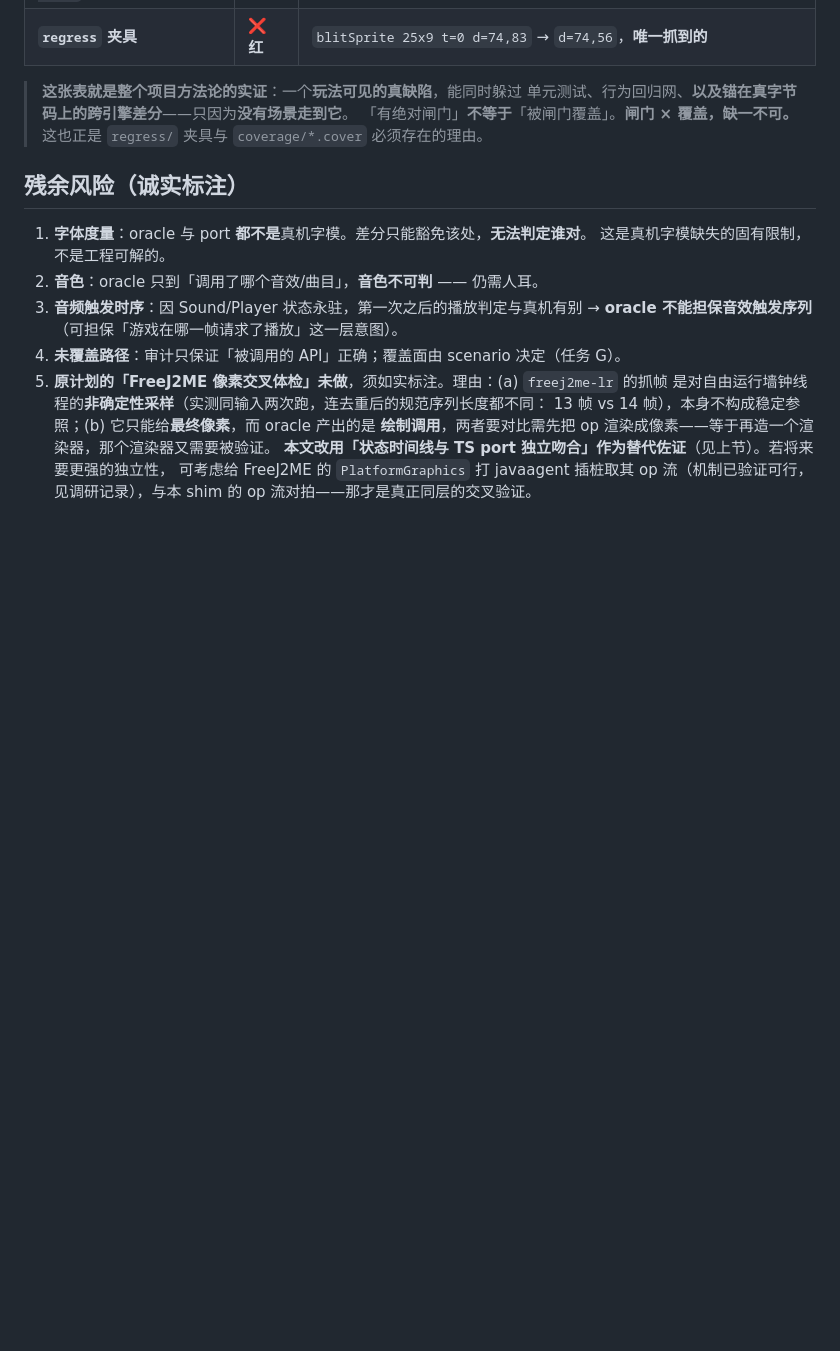
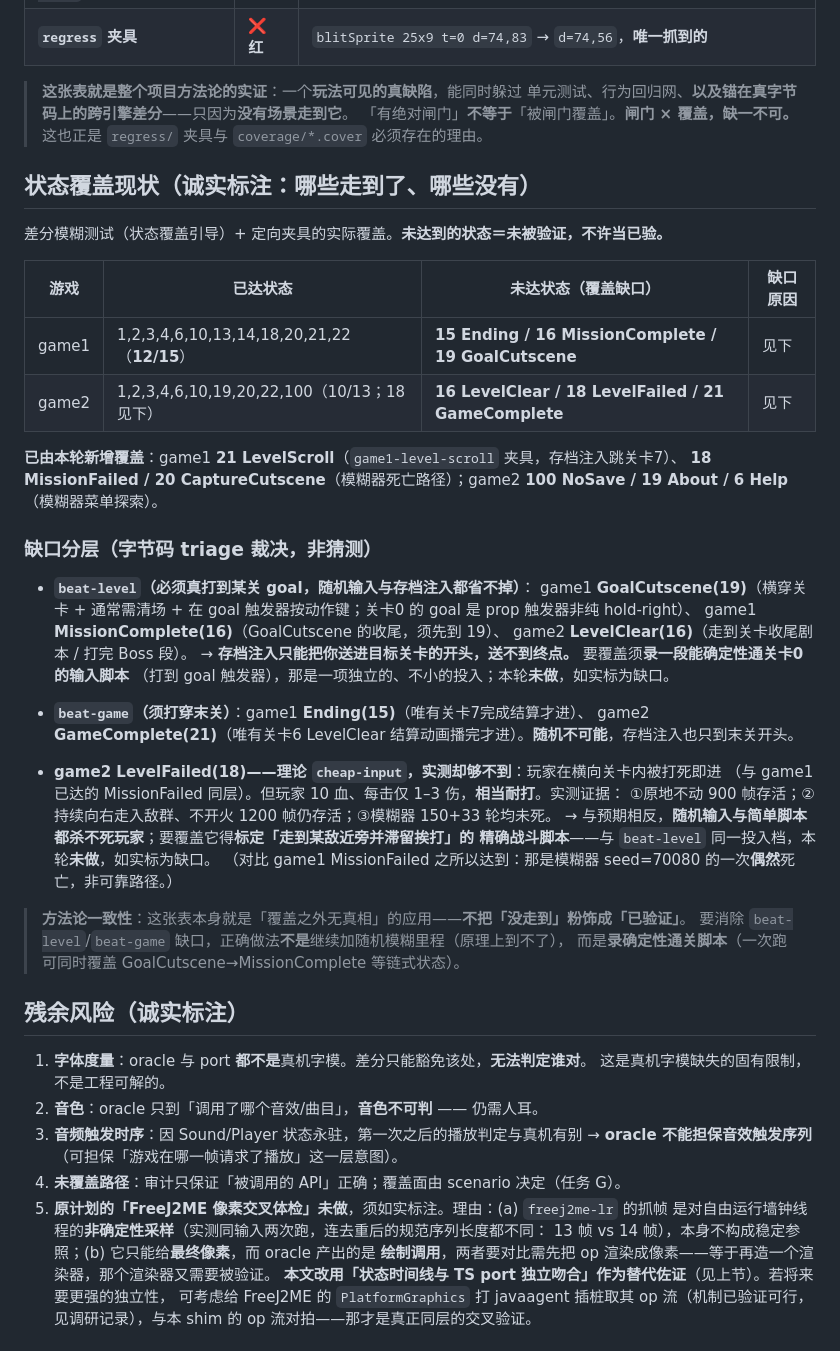
Before and after one commit to geeknull/red-devil-re, a Markdown page: docs/jvm-oracle-保真审计.md, the part around the change. GitHub-like rendering; blank space fills up the shorter version.

Commit message:
docs(oracle): 状态覆盖现状——如实标注哪些走到了、哪些没有（含 LevelFailed 意外发现）
审计文档新增「状态覆盖现状」表：game1 12/15、game2 10/13，逐个列出未达状态及缺口原因
（字节码 triage 分层，非猜测）。

## 分层（决定「值不值得投入」）
- beat-level（须真打到关卡 goal，随机+存档注入都省不掉）：
  game1 GoalCutscene(19)/MissionComplete(16)、game2 LevelClear(16)
- beat-game（须打穿末关）：game1 Ending(15)、game2 GameComplete(21)
- game2 LevelFailed(18)：**理论 cheap-input，实测却够不到**——与预期相反的发现：
  玩家 10 血、每击 1–3 伤，相当耐打。实测 ①原地不动 900 帧存活 ②向右走入敌群不开火 1200 帧存活
  ③模糊 150+33 轮均未死 → 随机与简单脚本都杀不死玩家，要覆盖得标定精确战斗脚本（同 beat-level 档）。
  （game1 MissionFailed 之所以达到，是模糊器 seed=70080 的一次偶然死亡，非可靠路径。）

## 方法论一致性
这张表是「覆盖之外无真相」的应用——不把「没走到」粉饰成「已验证」。
消除 beat-level/beat-game 缺口的正确做法不是加随机里程（原理上到不了），而是录确定性通关脚本。

Co-Authored-By: Claude Opus 4.8 <noreply@anthropic.com>

```diff
--- a/docs/jvm-oracle-保真审计.md
+++ b/docs/jvm-oracle-保真审计.md
@@ -405,6 +405,41 @@ oracle 的核心卖点是「**直跑原版未修改的字节码**」。本补丁
 > 「有绝对闸门」**不等于**「被闸门覆盖」。**闸门 × 覆盖，缺一不可。**
 > 这也正是 `regress/` 夹具与 `coverage/*.cover` 必须存在的理由。
 
+## 状态覆盖现状（诚实标注：哪些走到了、哪些没有）
+
+差分模糊测试（状态覆盖引导）+ 定向夹具的实际覆盖。**未达到的状态＝未被验证，不许当已验。**
+
+| 游戏 | 已达状态 | **未达状态（覆盖缺口）** | 缺口原因 |
+|---|---|---|---|
+| game1 | 1,2,3,4,6,10,13,14,18,20,21,22（**12/15**） | **15 Ending / 16 MissionComplete / 19 GoalCutscene** | 见下 |
+| game2 | 1,2,3,4,6,10,19,20,22,100（10/13；18 见下） | **16 LevelClear / 18 LevelFailed / 21 GameComplete** | 见下 |
+
+**已由本轮新增覆盖**：game1 **21 LevelScroll**（`game1-level-scroll` 夹具，存档注入跳关卡7）、
+**18 MissionFailed / 20 CaptureCutscene**（模糊器死亡路径）；game2 **100 NoSave / 19 About / 6 Help**（模糊器菜单探索）。
+
+### 缺口分层（字节码 triage 裁决，非猜测）
+
+- **`beat-level`（必须真打到某关 goal，随机输入与存档注入都省不掉）**：
+  game1 **GoalCutscene(19)**（横穿关卡 + 通常需清场 + 在 goal 触发器按动作键；关卡0 的 goal 是 prop 触发器非纯 hold-right）、
+  game1 **MissionComplete(16)**（GoalCutscene 的收尾，须先到 19）、
+  game2 **LevelClear(16)**（走到关卡收尾剧本 / 打完 Boss 段）。
+  → **存档注入只能把你送进目标关卡的开头，送不到终点。** 要覆盖须**录一段能确定性通关卡0的输入脚本**
+  （打到 goal 触发器），那是一项独立的、不小的投入；本轮**未做**，如实标为缺口。
+
+- **`beat-game`（须打穿末关）**：game1 **Ending(15)**（唯有关卡7完成结算才进）、
+  game2 **GameComplete(21)**（唯有关卡6 LevelClear 结算动画播完才进）。**随机不可能**，存档注入也只到末关开头。
+
+- **game2 LevelFailed(18)——理论 `cheap-input`，实测却够不到**：玩家在横向关卡内被打死即进
+  （与 game1 已达的 MissionFailed 同层）。但玩家 10 血、每击仅 1–3 伤，**相当耐打**。实测证据：
+  ①原地不动 900 帧存活；②持续向右走入敌群、不开火 1200 帧仍存活；③模糊器 150+33 轮均未死。
+  → 与预期相反，**随机输入与简单脚本都杀不死玩家**；要覆盖它得**标定「走到某敌近旁并滞留挨打」的
+  精确战斗脚本**——与 `beat-level` 同一投入档，本轮**未做**，如实标为缺口。
+  （对比 game1 MissionFailed 之所以达到：那是模糊器 seed=70080 的一次**偶然**死亡，非可靠路径。）
+
+> **方法论一致性**：这张表本身就是「覆盖之外无真相」的应用——**不把「没走到」粉饰成「已验证」**。
+> 要消除 `beat-level`/`beat-game` 缺口，正确做法**不是**继续加随机模糊里程（原理上到不了），
+> 而是**录确定性通关脚本**（一次跑可同时覆盖 GoalCutscene→MissionComplete 等链式状态）。
+
 ## 残余风险（诚实标注）
 
 1. **字体度量**：oracle 与 port **都不是**真机字模。差分只能豁免该处，**无法判定谁对**。
```
